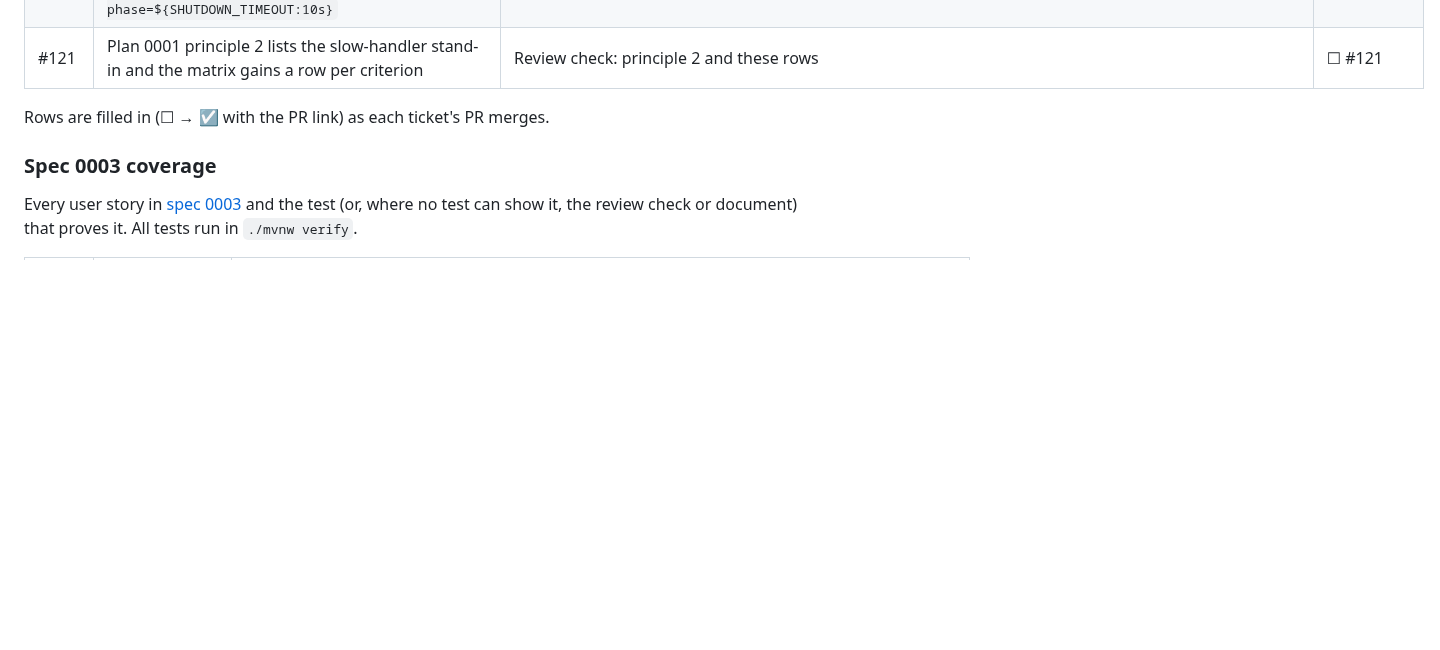
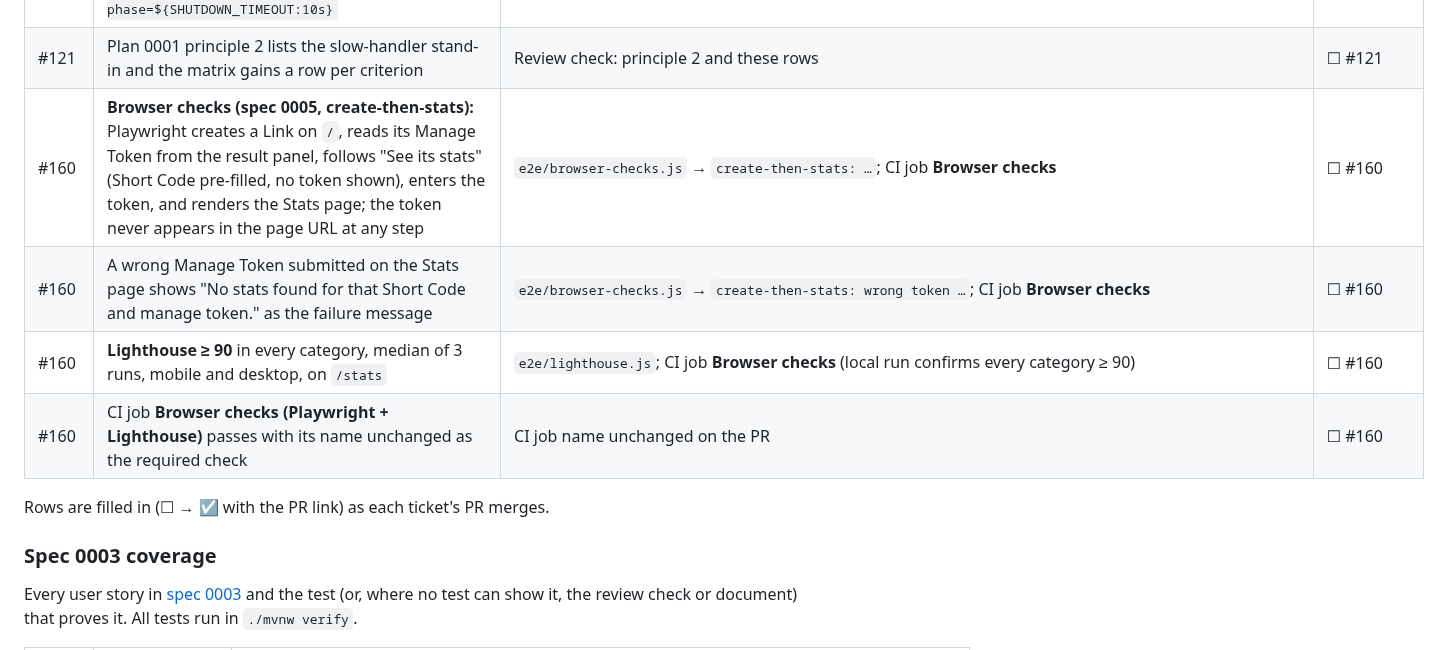
Before and after one commit to SanjuktaDavuluri/simple-url-shortener, a Markdown page: docs/plans/0001-integration-testing.md, the part around one of its changes. GitHub-like rendering; blank space fills up the shorter version.

Commit message:
docs: Browser checks and Lighthouse for create-then-stats (#160)

```diff
--- a/docs/plans/0001-integration-testing.md
+++ b/docs/plans/0001-integration-testing.md
@@ -267,6 +270,10 @@ How we prove that the parts of the shortener work **together**, across real boun
 | #121 | Captured JSON logs contain exactly one startup line whose fields list the port, management port, Base URL, database path, Click settings, both shutdown timeouts and the log format | `StartupLineIT` → `onceReadyExactlyOneStartupLineListsTheEffectiveSettings` | ☐ #121 |
 | #121 | `application.properties` sets `server.shutdown=graceful` and `spring.lifecycle.timeout-per-shutdown-phase=${SHUTDOWN_TIMEOUT:10s}` | Review check: the two lines in `application.properties`; the timeout test above passes `SHUTDOWN_TIMEOUT` and so exercises the binding | ☐ #121 |
 | #121 | Plan 0001 principle 2 lists the slow-handler stand-in and the matrix gains a row per criterion | Review check: principle 2 and these rows | ☐ #121 |
+| #160 | **Browser checks (spec 0005, create-then-stats):** Playwright creates a Link on `/`, reads its Manage Token from the result panel, follows "See its stats" (Short Code pre-filled, no token shown), enters the token, and renders the Stats page; the token never appears in the page URL at any step | `e2e/browser-checks.js` → `create-then-stats: …`; CI job **Browser checks** | ☐ #160 |
+| #160 | A wrong Manage Token submitted on the Stats page shows "No stats found for that Short Code and manage token." as the failure message | `e2e/browser-checks.js` → `create-then-stats: wrong token …`; CI job **Browser checks** | ☐ #160 |
+| #160 | **Lighthouse ≥ 90** in every category, median of 3 runs, mobile and desktop, on `/stats` | `e2e/lighthouse.js`; CI job **Browser checks** (local run confirms every category ≥ 90) | ☐ #160 |
+| #160 | CI job **Browser checks (Playwright + Lighthouse)** passes with its name unchanged as the required check | CI job name unchanged on the PR | ☐ #160 |
 
 Rows are filled in (☐ → ☑ with the PR link) as each ticket's PR merges.
 
```
Also changed, not shown: other parts of docs/plans/0001-integration-testing.md (+3 -0 lines), docs/Issue-160-readme.md (added, +15 -0 lines).
